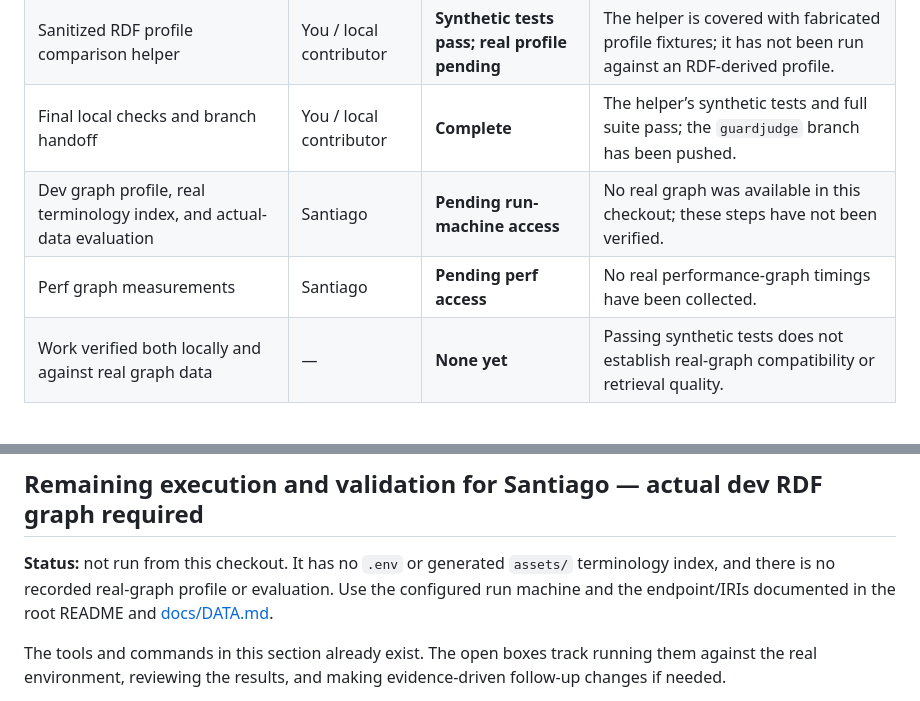
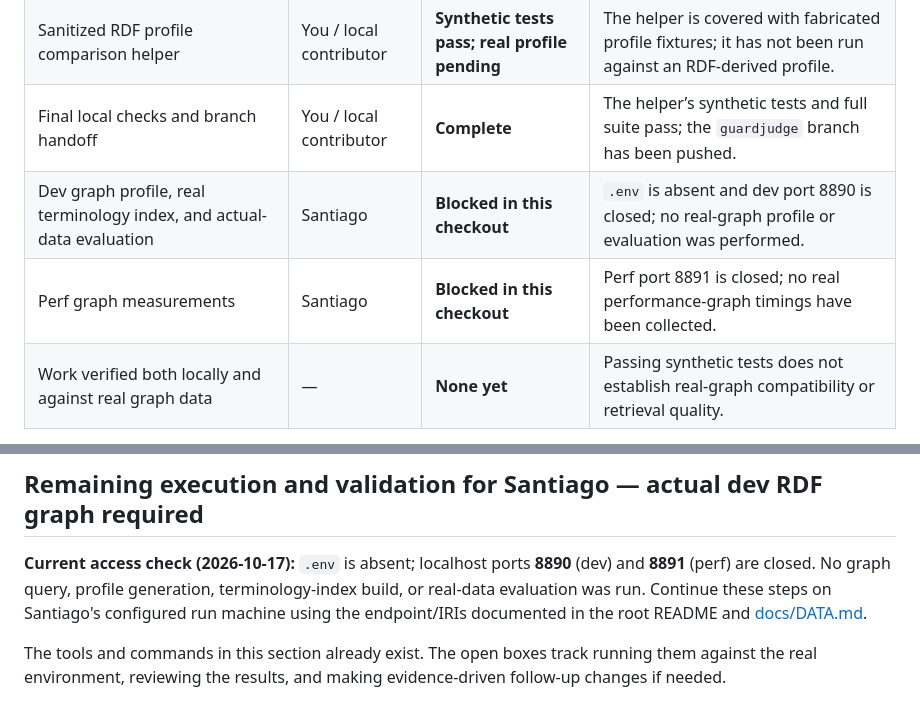
Before and after one commit to neural-wave/ch-EpsilonDev, a Markdown page: docs/data-and-context/README.md, 2 parts joined by grey strips. Rendered like a GitHub page.

Commit message:
Record blocked real graph access

```diff
--- a/docs/data-and-context/README.md
+++ b/docs/data-and-context/README.md
@@ -9,8 +9,8 @@ This guide separates completed local work from real-graph validation. The root [
 | Retrieval, loaders, deterministic behavior, synthetic tests, and local benchmark | You / local contributor | **Complete locally** | Implemented and exercised with synthetic fixtures and checked-in snapshots. |
 | Sanitized RDF profile comparison helper | You / local contributor | **Synthetic tests pass; real profile pending** | The helper is covered with fabricated profile fixtures; it has not been run against an RDF-derived profile. |
 | Final local checks and branch handoff | You / local contributor | **Complete** | The helper’s synthetic tests and full suite pass; the `guardjudge` branch has been pushed. |
-| Dev graph profile, real terminology index, and actual-data evaluation | Santiago | **Pending run-machine access** | No real graph was available in this checkout; these steps have not been verified. |
-| Perf graph measurements | Santiago | **Pending perf access** | No real performance-graph timings have been collected. |
+| Dev graph profile, real terminology index, and actual-data evaluation | Santiago | **Blocked in this checkout** | `.env` is absent and dev port 8890 is closed; no real-graph profile or evaluation was performed. |
+| Perf graph measurements | Santiago | **Blocked in this checkout** | Perf port 8891 is closed; no real performance-graph timings have been collected. |
 | Work verified both locally and against real graph data | — | **None yet** | Passing synthetic tests does not establish real-graph compatibility or retrieval quality. |
 
 The existing real-data integration path is offline: `scripts/profile_data.py` produces local RDF-derived snapshots, and `scripts/build_terminology_index.py` builds a local terminology index. The application reads those files at request time. **Do not add a live Virtuoso connection to `ContextBuilder`, pipeline construction, or `POST /nl-to-sparql`.**
@@ -79,7 +79,7 @@ git diff --check
 
 ## Remaining execution and validation for Santiago — actual dev RDF graph required
 
-**Status:** not run from this checkout. It has no `.env` or generated `assets/` terminology index, and there is no recorded real-graph profile or evaluation. Use the configured run machine and the endpoint/IRIs documented in the root README and [docs/DATA.md](../DATA.md).
+**Current access check (2026-10-17):** `.env` is absent; localhost ports **8890** (dev) and **8891** (perf) are closed. No graph query, profile generation, terminology-index build, or real-data evaluation was run. Continue these steps on Santiago's configured run machine using the endpoint/IRIs documented in the root README and [docs/DATA.md](../DATA.md).
 
 The tools and commands in this section already exist. The open boxes track running them against the real environment, reviewing the results, and making evidence-driven follow-up changes if needed.
 
```
